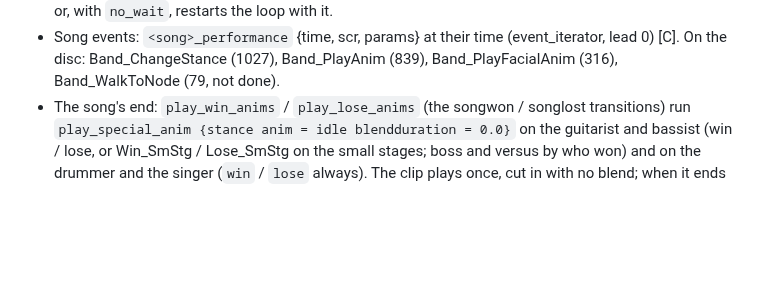
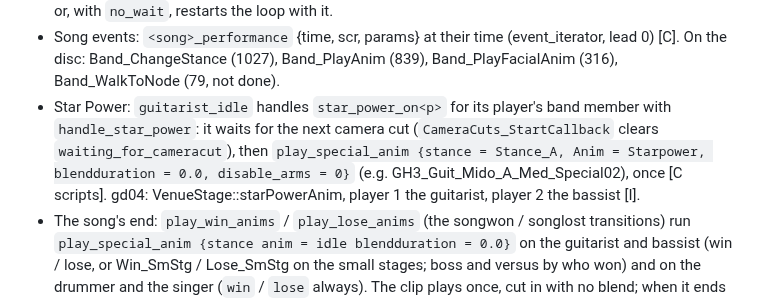
Before and after one commit to mbracali/prj-gd-engine, a Markdown page: gd-game-04/docs/band.md, the part around the change. GitHub-like rendering; blank space fills up the shorter version.

Commit message:
gd04: docs: the Star Power pose (handle_star_power)
Signed-off-by: Marcelo Bracali <marcelo.bracali@live.com>

```diff
--- a/gd-game-04/docs/band.md
+++ b/gd-game-04/docs/band.md
@@ -168,6 +168,13 @@ clips' own poses already come close (89 pixels changed in the chartest grid).
   (event_iterator, lead 0) [C]. On the disc: Band_ChangeStance (1027),
   Band_PlayAnim (839), Band_PlayFacialAnim (316), Band_WalkToNode (79, not
   done).
+- Star Power: `guitarist_idle` handles `star_power_on<p>` for its player's
+  band member with `handle_star_power`: it waits for the next camera cut
+  (`CameraCuts_StartCallback` clears `waiting_for_cameracut`), then
+  `play_special_anim {stance = Stance_A, Anim = Starpower, blendduration =
+  0.0, disable_arms = 0}` (e.g. GH3_Guit_Mido_A_Med_Special02), once [C
+  scripts]. gd04: VenueStage::starPowerAnim, player 1 the guitarist,
+  player 2 the bassist [I].
 - The song's end: `play_win_anims` / `play_lose_anims` (the songwon /
   songlost transitions) run `play_special_anim {stance anim = idle
   blendduration = 0.0}` on the guitarist and bassist (win / lose, or
```
